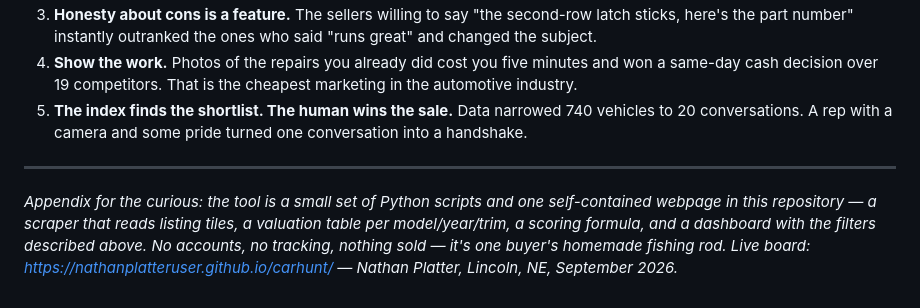
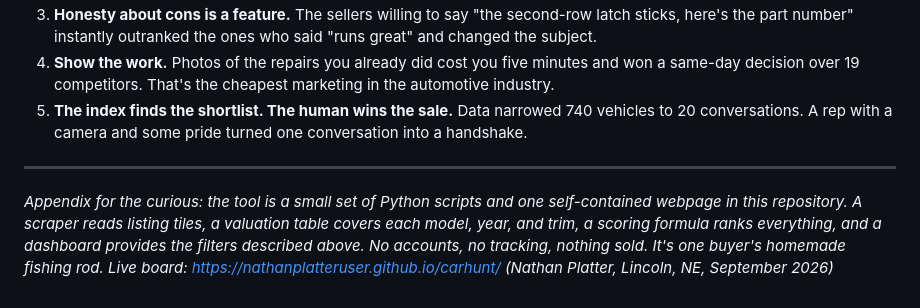
Before and after one commit to nathanplatteruser/carhunt, a Markdown page: BUYERS_JOURNEY.md, the part around one of its changes. Rendered like a GitHub page.

```diff
--- a/BUYERS_JOURNEY.md
+++ b/BUYERS_JOURNEY.md
@@ -55,7 +53,7 @@ Every dealership reconditions its inventory. Only one *showed me.* Not a line on
 3. **Honesty about cons is a feature.** The sellers willing to say "the second-row latch sticks, here's the part number" instantly outranked the ones who said "runs great" and changed the subject.
-4. **Show the work.** Photos of the repairs you already did cost you five minutes and won a same-day cash decision over 19 competitors. That is the cheapest marketing in the automotive industry.
+4. **Show the work.** Photos of the repairs you already did cost you five minutes and won a same-day decision over 19 competitors. That's the cheapest marketing in the automotive industry.
 5. **The index finds the shortlist. The human wins the sale.** Data narrowed 740 vehicles to 20 conversations. A rep with a camera and some pride turned one conversation into a handshake.
 
 ---
 
-*Appendix for the curious: the tool is a small set of Python scripts and one self-contained webpage in this repository — a scraper that reads listing tiles, a valuation table per model/year/trim, a scoring formula, and a dashboard with the filters described above. No accounts, no tracking, nothing sold — it's one buyer's homemade fishing rod. Live board: https://nathanplatteruser.github.io/carhunt/ — Nathan Platter, Lincoln, NE, September 2026.*
+*Appendix for the curious: the tool is a small set of Python scripts and one self-contained webpage in this repository. A scraper reads listing tiles, a valuation table covers each model, year, and trim, a scoring formula ranks everything, and a dashboard provides the filters described above. No accounts, no tracking, nothing sold. It's one buyer's homemade fishing rod. Live board: https://nathanplatteruser.github.io/carhunt/ (Nathan Platter, Lincoln, NE, September 2026)*
```
Also changed, not shown: other parts of BUYERS_JOURNEY.md (+22 -24 lines).
